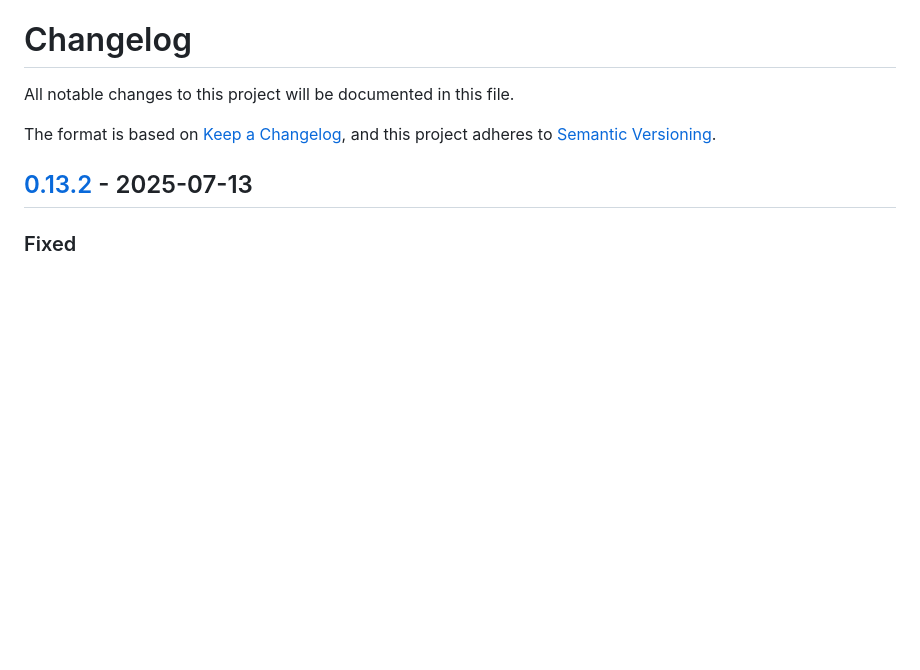
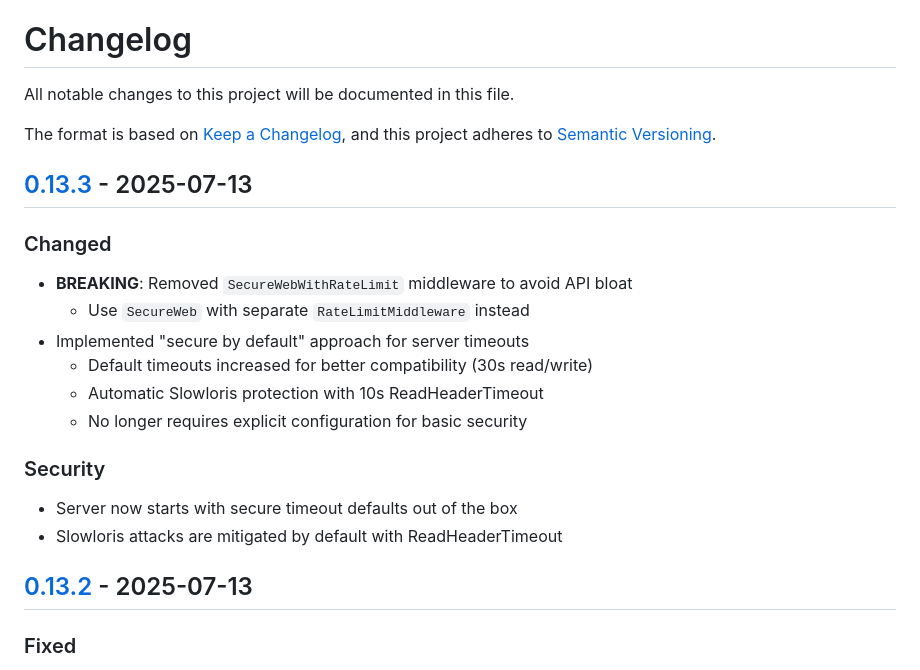
Before and after one commit to osauer/hyperserve, a Markdown page: CHANGELOG.md, the part around one of its changes. GitHub-like rendering; blank space fills up the shorter version.

Commit message:
docs: update changelog for v0.13.3
- Document secure by default changes
- Document removal of SecureWebWithRateLimit

🤖 Generated with [Claude Code](https://claude.ai/code)

Co-Authored-By: Claude <noreply@anthropic.com>

```diff
--- a/CHANGELOG.md
+++ b/CHANGELOG.md
@@ -4,6 +4,20 @@ All notable changes to this project will be documented in this file.
 
 The format is based on [Keep a Changelog](https://keepachangelog.com/en/1.0.0/),
 and this project adheres to [Semantic Versioning](https://semver.org/spec/v2.0.0.html).
+
+## [0.13.3] - 2025-07-13
+
+### Changed
+- **BREAKING**: Removed `SecureWebWithRateLimit` middleware to avoid API bloat
+  - Use `SecureWeb` with separate `RateLimitMiddleware` instead
+- Implemented "secure by default" approach for server timeouts
+  - Default timeouts increased for better compatibility (30s read/write)
+  - Automatic Slowloris protection with 10s ReadHeaderTimeout
+  - No longer requires explicit configuration for basic security
+
+### Security
+- Server now starts with secure timeout defaults out of the box
+- Slowloris attacks are mitigated by default with ReadHeaderTimeout
 
 ## [0.13.2] - 2025-07-13
 
```
Also changed, not shown: other parts of CHANGELOG.md (+1 -0 lines).
